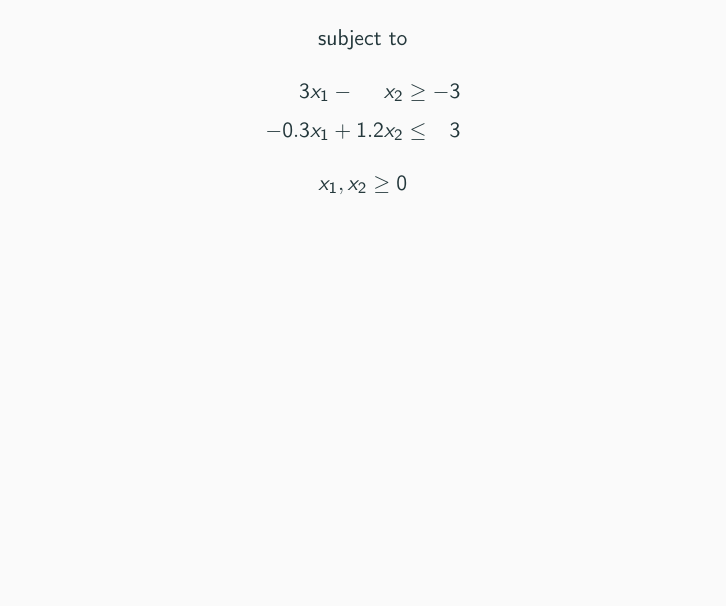
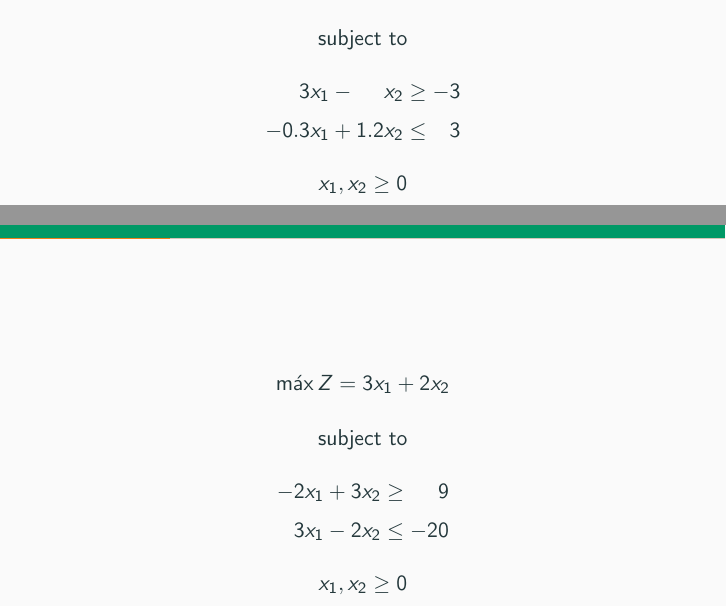
Before and after one commit to rafaeltorrese/slides_or-mathmodels, a LaTeX document (03_simplex/slides_simplex.tex, which reads 03_simplex/graphical-method.tex): part of page 22 of 133 before the commit and two parts of pages 22 and 23 of 135 after it, the two joined at a grey line, cut so that both start at the same text, the shorter picture padded with empty space. Compiled offline with pdfLaTeX.

Commit message:
Infeasible Solution Examples were adde to the file graphical-method.tex

```diff
--- a/03_simplex/graphical-method.tex
+++ b/03_simplex/graphical-method.tex
@@ -346,3 +346,24 @@ Milling machines&4&10&2,000\\
     \par}
   \end{frameExample}
 
+    \begin{frameExample}{Infeasible Solution}{}
+    % Example 2.10-6  Gupta ebook
+    \[ \max Z = 3x_1 + 2x_2\]
+
+    {\centering
+      subject to
+
+      \vspace{3mm}
+
+      \sysdelim..%
+      \sysalign{r,r}%
+      \systeme[x_1x_2]%
+      {
+        -2x_1 + 3x_2 \geq 9,
+        3x_1 - 2x_2  \leq -20
+      }
+
+      \vspace{3mm}
+      $x_1, x_2 \geq 0$
+    \par}
+\end{frameExample}
```
Also changed, not shown: 03_simplex/graphical-method.tex (22 more changed lines).
